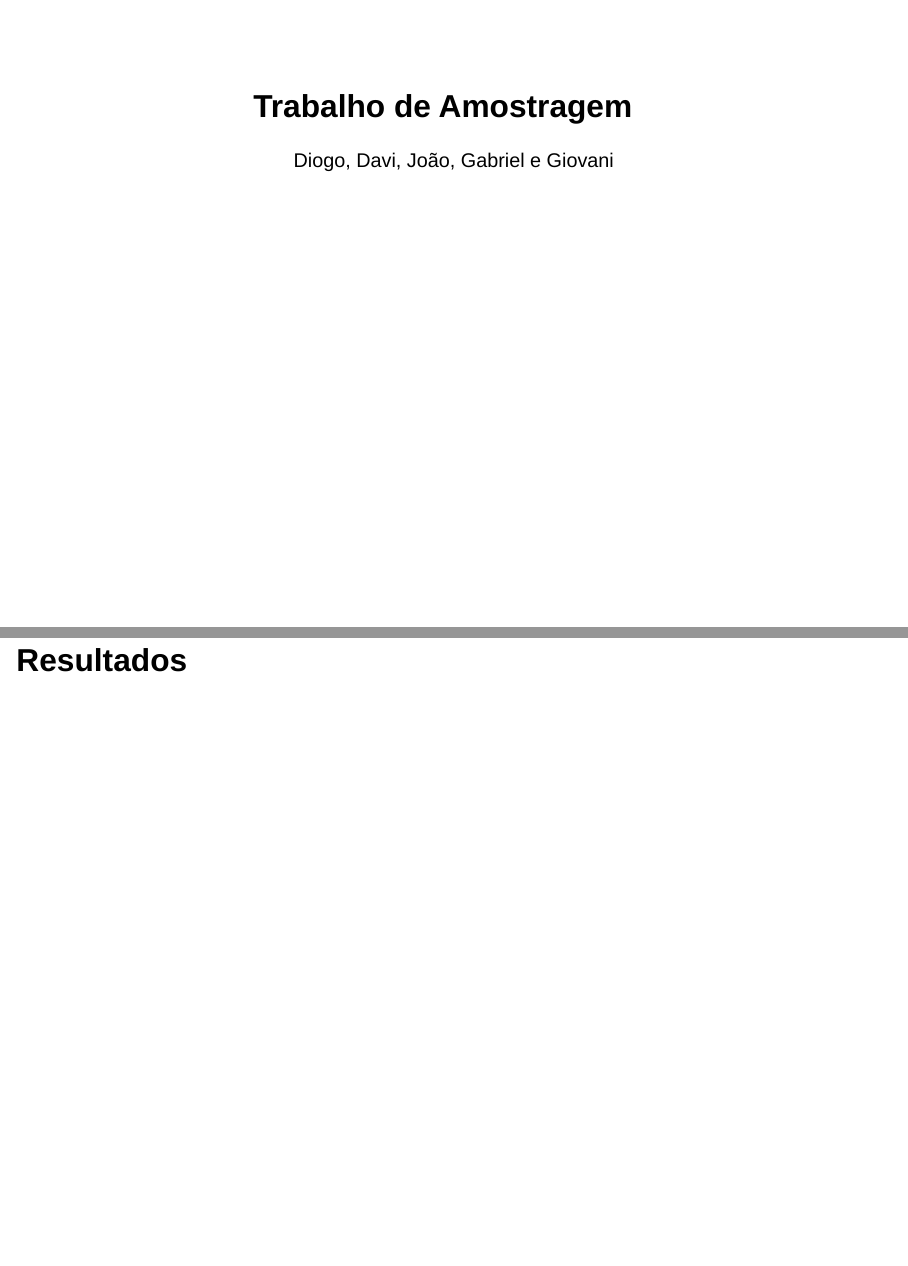
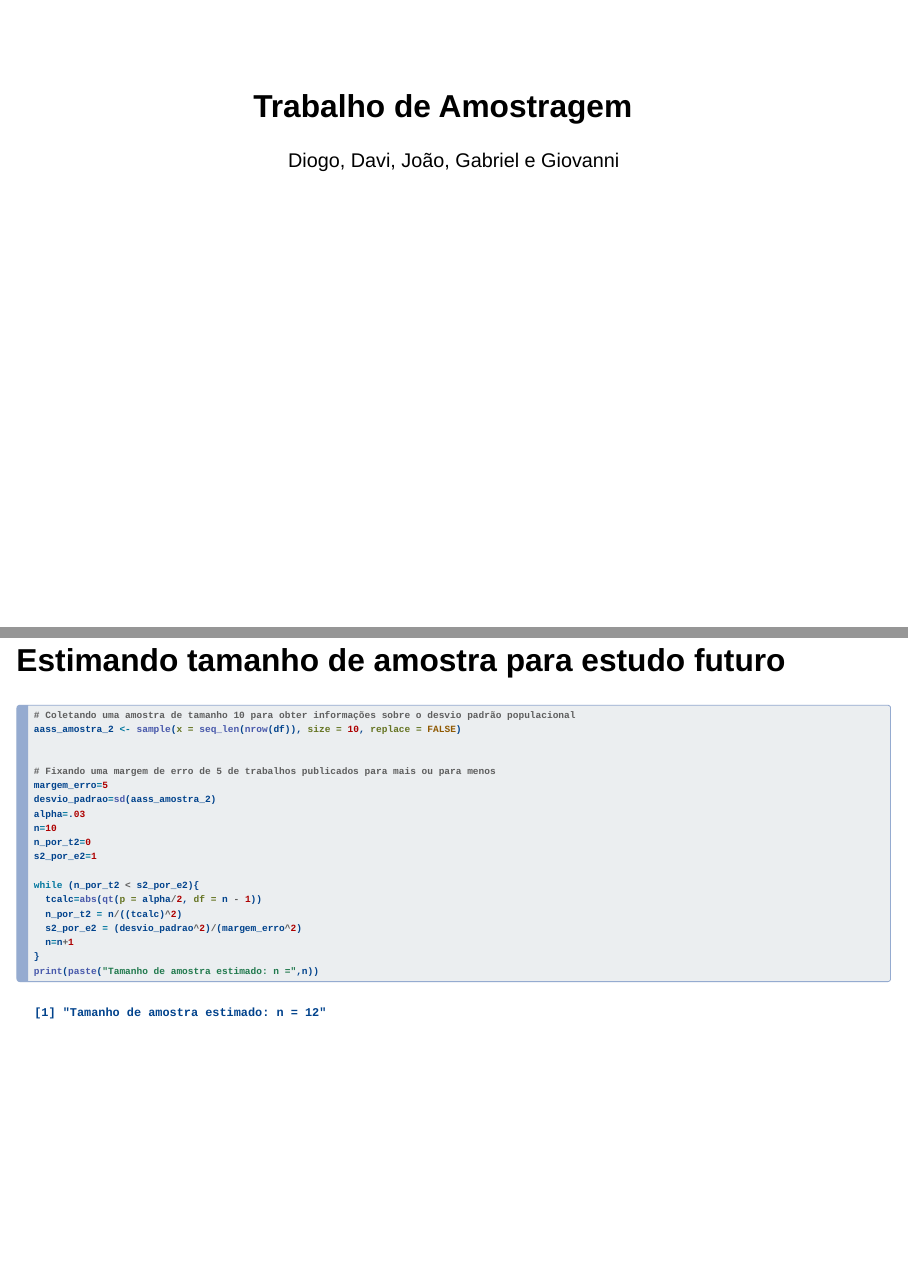
Before and after one commit to DiogoVBol/Trabalho-Amostragem-01-24, a Quarto document (Quarto - Apresentação/apresentação.qmd): pages 1 and 10 of 10 before the commit and pages 1 and 11 of 11 after it, joined at a grey line. Rendered offline with R 4.5, knitr and Pandoc in place of Quarto, with nearby package versions; drawn as Slidy slides in place of the format the file asks for; a web font asked for in the figures is replaced by an installed one.

Commit message:
tamanho de amostra

````diff
--- a/Quarto - Apresentação/apresentação.qmd
+++ b/Quarto - Apresentação/apresentação.qmd
@@ -4,7 +4,7 @@ title-slide-attributes:
     id: title-slide
     data-background-image: background.png
     data-background-size: cover
-author: "Diogo, Davi, João, Gabriel e Giovani"
+author: "Diogo, Davi, João, Gabriel e Giovanni"
 format:
   revealjs:
     slide-number: true
@@ -178,3 +178,29 @@ svyvar(
 
 
 ## Resultados
+
+## Estimando tamanho de amostra para estudo futuro
+```{r, cálculo tamanho de amostra, echo = TRUE}
+# Coletando uma amostra de tamanho 10 para obter informações sobre o desvio padrão populacional
+aass_amostra_2 <- sample(x = seq_len(nrow(df)), size = 10, replace = FALSE)
+
+
+# Fixando uma margem de erro de 5 de trabalhos publicados para mais ou para menos
+margem_erro=5
+desvio_padrao=sd(aass_amostra_2)
+alpha=.03
+n=10
+n_por_t2=0
+s2_por_e2=1
+
+while (n_por_t2 < s2_por_e2){
+  tcalc=abs(qt(p = alpha/2, df = n - 1))
+  n_por_t2 = n/((tcalc)^2)
+  s2_por_e2 = (desvio_padrao^2)/(margem_erro^2)
+  n=n+1
+}
+print(paste("Tamanho de amostra estimado: n =",n))
+
+
+
+```
````
Also changed, not shown: README.md.
